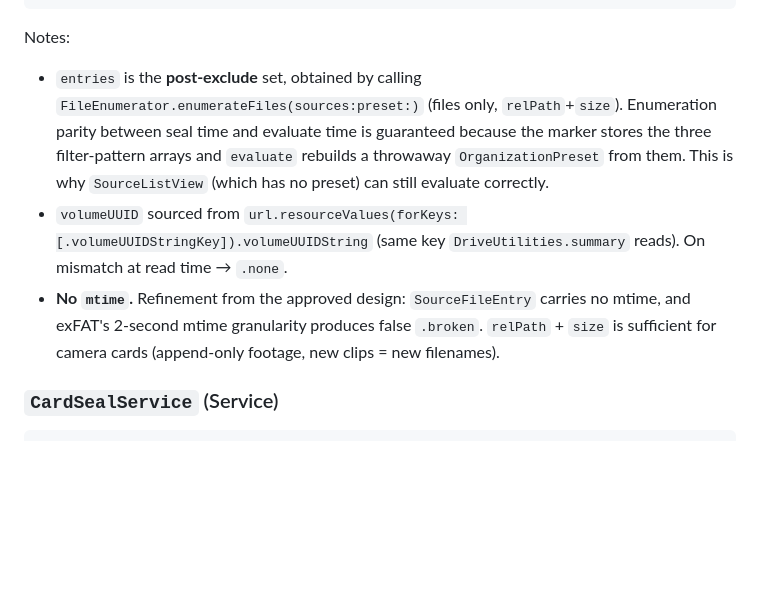
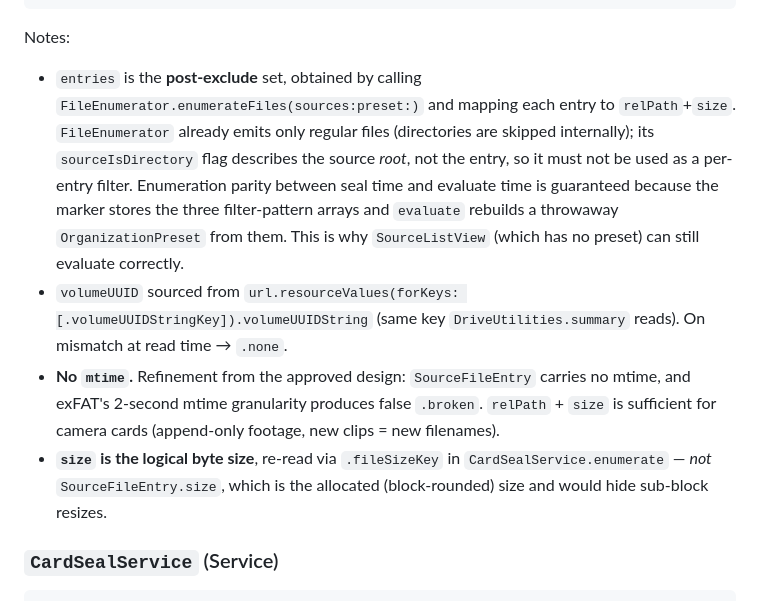
Before and after one commit to qtld88/FilmCan, a Markdown page: docs/specs/2026-07-20-filmcan-card-seal-design.md, the part around the change. GitHub-like rendering; blank space fills up the shorter version.

````diff
--- a/docs/specs/2026-07-20-filmcan-card-seal-design.md
+++ b/docs/specs/2026-07-20-filmcan-card-seal-design.md
@@ -60,9 +60,10 @@ struct CardSeal: Codable {
 ```
 
 Notes:
-- `entries` is the **post-exclude** set, obtained by calling `FileEnumerator.enumerateFiles(sources:preset:)` (files only, `relPath`+`size`). Enumeration parity between seal time and evaluate time is guaranteed because the marker stores the three filter-pattern arrays and `evaluate` rebuilds a throwaway `OrganizationPreset` from them. This is why `SourceListView` (which has no preset) can still evaluate correctly.
+- `entries` is the **post-exclude** set, obtained by calling `FileEnumerator.enumerateFiles(sources:preset:)` and mapping each entry to `relPath`+`size`. `FileEnumerator` already emits only regular files (directories are skipped internally); its `sourceIsDirectory` flag describes the source *root*, not the entry, so it must not be used as a per-entry filter. Enumeration parity between seal time and evaluate time is guaranteed because the marker stores the three filter-pattern arrays and `evaluate` rebuilds a throwaway `OrganizationPreset` from them. This is why `SourceListView` (which has no preset) can still evaluate correctly.
 - `volumeUUID` sourced from `url.resourceValues(forKeys: [.volumeUUIDStringKey]).volumeUUIDString` (same key `DriveUtilities.summary` reads). On mismatch at read time → `.none`.
 - **No `mtime`.** Refinement from the approved design: `SourceFileEntry` carries no mtime, and exFAT's 2-second mtime granularity produces false `.broken`. `relPath` + `size` is sufficient for camera cards (append-only footage, new clips = new filenames).
+- **`size` is the logical byte size**, re-read via `.fileSizeKey` in `CardSealService.enumerate` — *not* `SourceFileEntry.size`, which is the allocated (block-rounded) size and would hide sub-block resizes.
 
 ### `CardSealService` (Service)
 
````
Also changed, not shown: docs/plans/2026-07-20-filmcan-card-seal.md (+12 -3 lines).
